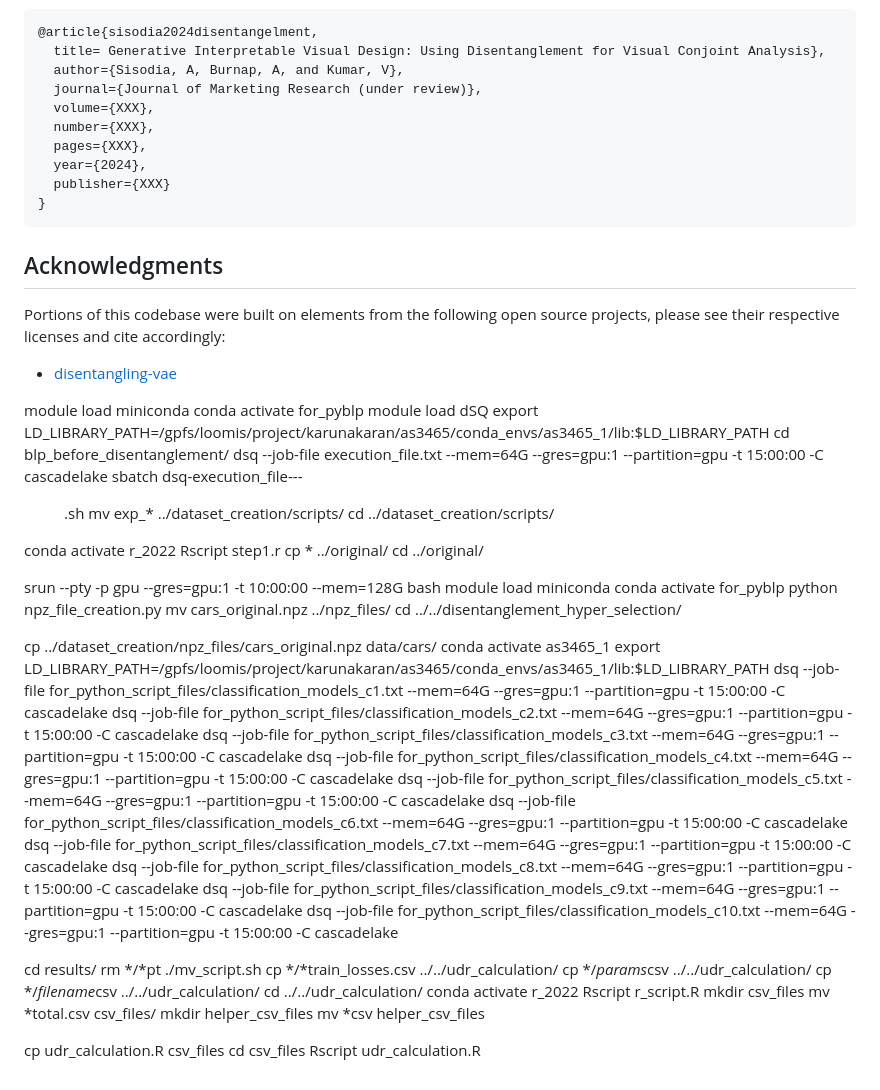
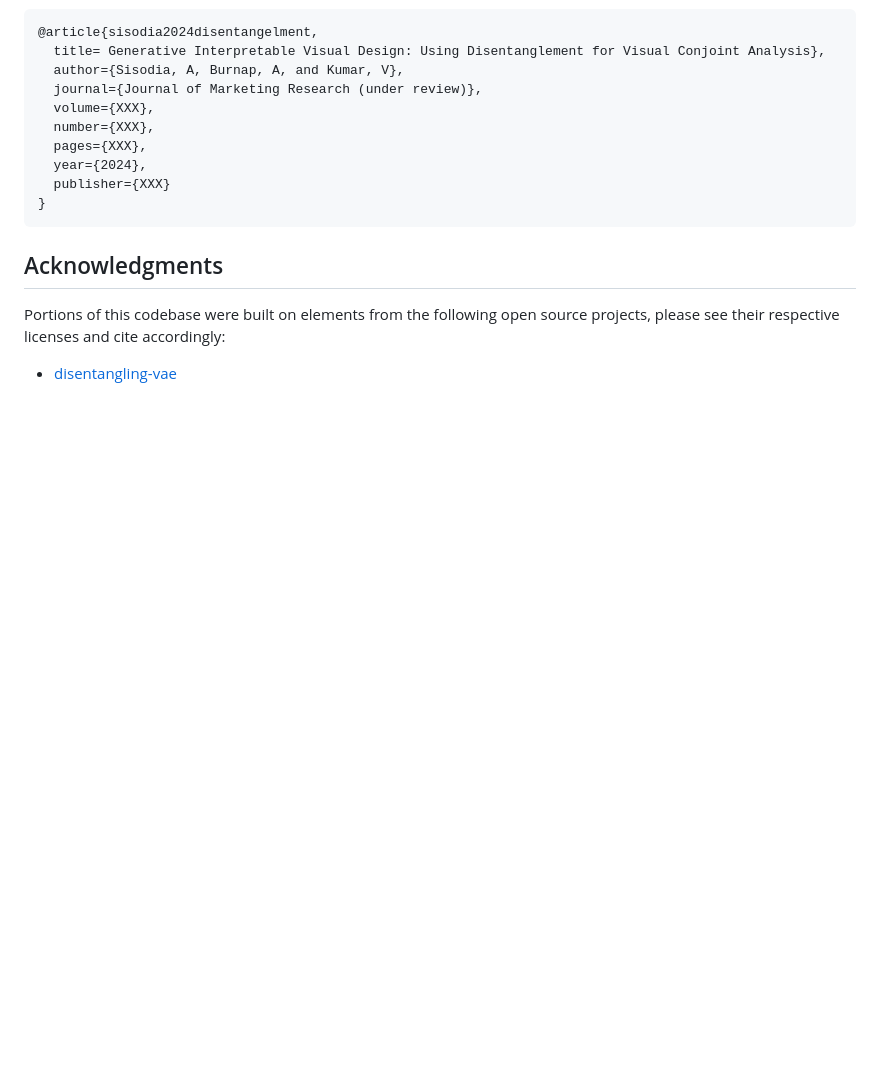
Before and after one commit to sisodia-a/tbd_marketstructure, a Markdown page: README.md, the part around the change. Drawn GitHub-style; blank space fills up the shorter version.

```diff
--- a/README.md
+++ b/README.md
@@ -193,58 +193,3 @@ Sisodia, A, Burnap, A, and Kumar, V (2024). Generative Interpretable Visual Desi
 ## Acknowledgments
 Portions of this codebase were built on elements from the following open source projects, please see their respective licenses and cite accordingly:
 * [disentangling-vae](https://github.com/YannDubs/disentangling-vae)
-
-
-module load miniconda
-conda activate for_pyblp
-module load dSQ
-export LD_LIBRARY_PATH=/gpfs/loomis/project/karunakaran/as3465/conda_envs/as3465_1/lib:$LD_LIBRARY_PATH
-cd blp_before_disentanglement/
-dsq --job-file execution_file.txt --mem=64G --gres=gpu:1 --partition=gpu -t 15:00:00 -C cascadelake
-sbatch dsq-execution_file-<YYYY>-<MM>-<DD>.sh
-mv exp_* ../dataset_creation/scripts/
-cd ../dataset_creation/scripts/
-
-conda activate r_2022
-Rscript step1.r
-cp * ../original/
-cd ../original/
-
-srun --pty -p gpu --gres=gpu:1 -t 10:00:00 --mem=128G bash
-module load miniconda
-conda activate for_pyblp
-python npz_file_creation.py
-mv cars_original.npz ../npz_files/
-cd ../../disentanglement_hyper_selection/
-
-cp ../dataset_creation/npz_files/cars_original.npz data/cars/
-conda activate as3465_1
-export LD_LIBRARY_PATH=/gpfs/loomis/project/karunakaran/as3465/conda_envs/as3465_1/lib:$LD_LIBRARY_PATH
-dsq --job-file for_python_script_files/classification_models_c1.txt --mem=64G --gres=gpu:1 --partition=gpu -t 15:00:00 -C cascadelake
-dsq --job-file for_python_script_files/classification_models_c2.txt --mem=64G --gres=gpu:1 --partition=gpu -t 15:00:00 -C cascadelake
-dsq --job-file for_python_script_files/classification_models_c3.txt --mem=64G --gres=gpu:1 --partition=gpu -t 15:00:00 -C cascadelake
-dsq --job-file for_python_script_files/classification_models_c4.txt --mem=64G --gres=gpu:1 --partition=gpu -t 15:00:00 -C cascadelake
-dsq --job-file for_python_script_files/classification_models_c5.txt --mem=64G --gres=gpu:1 --partition=gpu -t 15:00:00 -C cascadelake
-dsq --job-file for_python_script_files/classification_models_c6.txt --mem=64G --gres=gpu:1 --partition=gpu -t 15:00:00 -C cascadelake
-dsq --job-file for_python_script_files/classification_models_c7.txt --mem=64G --gres=gpu:1 --partition=gpu -t 15:00:00 -C cascadelake
-dsq --job-file for_python_script_files/classification_models_c8.txt --mem=64G --gres=gpu:1 --partition=gpu -t 15:00:00 -C cascadelake
-dsq --job-file for_python_script_files/classification_models_c9.txt --mem=64G --gres=gpu:1 --partition=gpu -t 15:00:00 -C cascadelake
-dsq --job-file for_python_script_files/classification_models_c10.txt --mem=64G --gres=gpu:1 --partition=gpu -t 15:00:00 -C cascadelake
-
-cd results/
-rm */*pt
-./mv_script.sh
-cp */*train_losses.csv ../../udr_calculation/
-cp */*params*csv ../../udr_calculation/
-cp */*filename*csv ../../udr_calculation/
-cd ../../udr_calculation/
-conda activate r_2022
-Rscript r_script.R
-mkdir csv_files
-mv *total.csv csv_files/
-mkdir helper_csv_files
-mv *csv helper_csv_files
-
-cp udr_calculation.R csv_files
-cd csv_files
-Rscript udr_calculation.R
```
